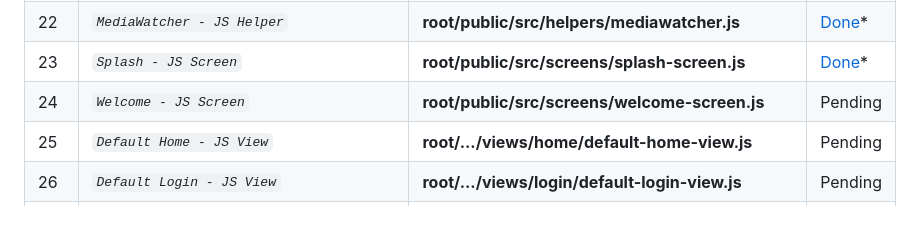
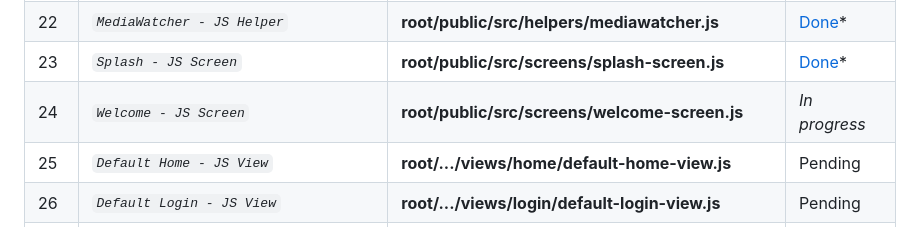
Before and after one commit to abraham-ukachi/cinetech, a Markdown page: README.md, the part around the change. Drawn GitHub-style.

Commit message:
:memo: Status update: Welcome - JS Screen is *in progress*

```diff
--- a/README.md
+++ b/README.md
@@ -193,7 +193,7 @@ These are some of the things we did or plan to do, in addition to this project's
 | 21 | *`Router - JS Helper`* | **root/public/src/helpers/router.js** | [Done](./root/public/src/helpers/router.js)\* |
 | 22 | *`MediaWatcher - JS Helper`* | **root/public/src/helpers/mediawatcher.js** | [Done](./root/public/src/helpers/mediawatcher.js)\* |
 | 23 | *`Splash - JS Screen`* | **root/public/src/screens/splash-screen.js** | [Done](./root/public/src/screens/splash-screen.js)\* |
-| 24 | *`Welcome - JS Screen`* | **root/public/src/screens/welcome-screen.js** | Pending |
+| 24 | *`Welcome - JS Screen`* | **root/public/src/screens/welcome-screen.js** | *_In progress_* |
 | 25 | *`Default Home - JS View`* | **root/.../views/home/default-home-view.js** | Pending |
 | 26 | *`Default Login - JS View`* | **root/.../views/login/default-login-view.js** | Pending |
 | 27 | *`Default Register - JS View`* | **root/.../views/register/default-register-view.js** | Pending |
```
